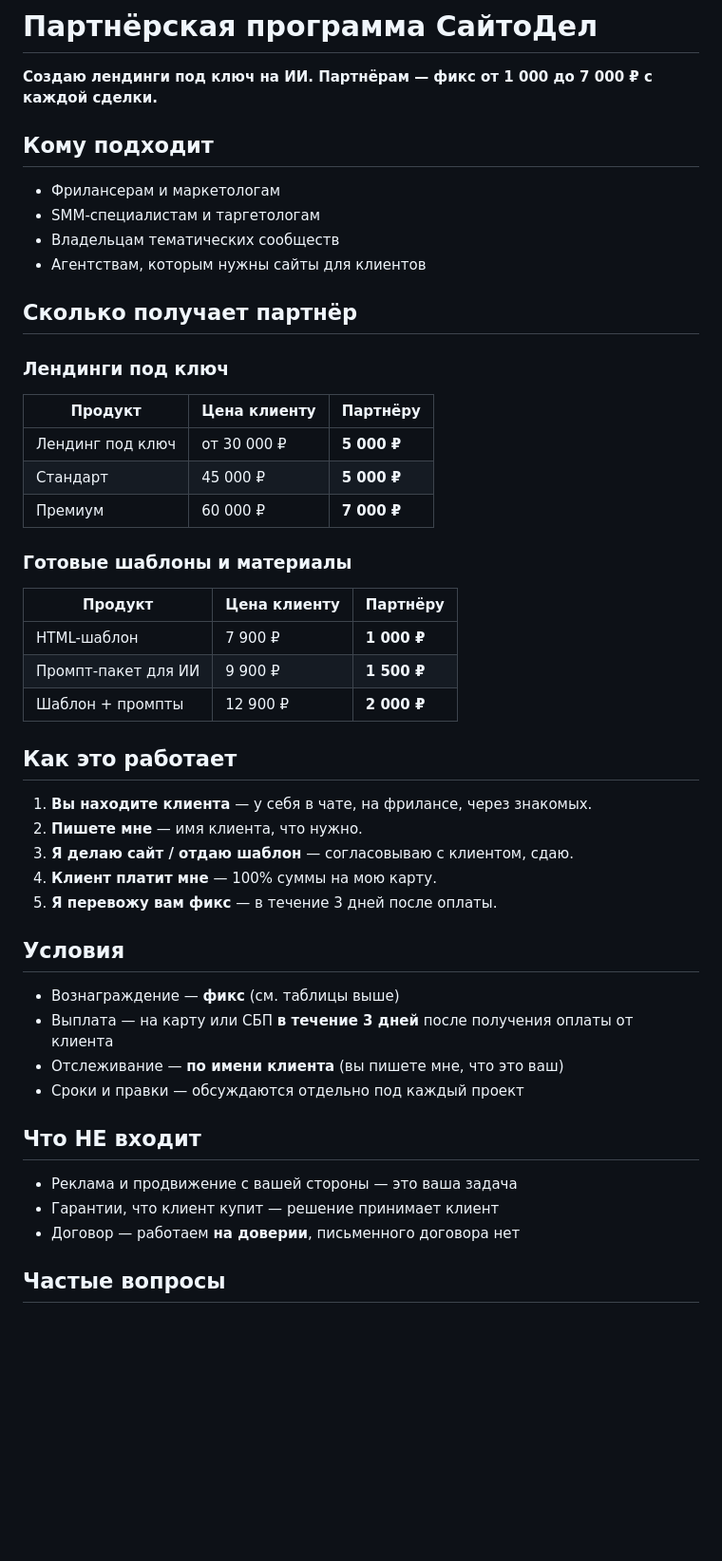
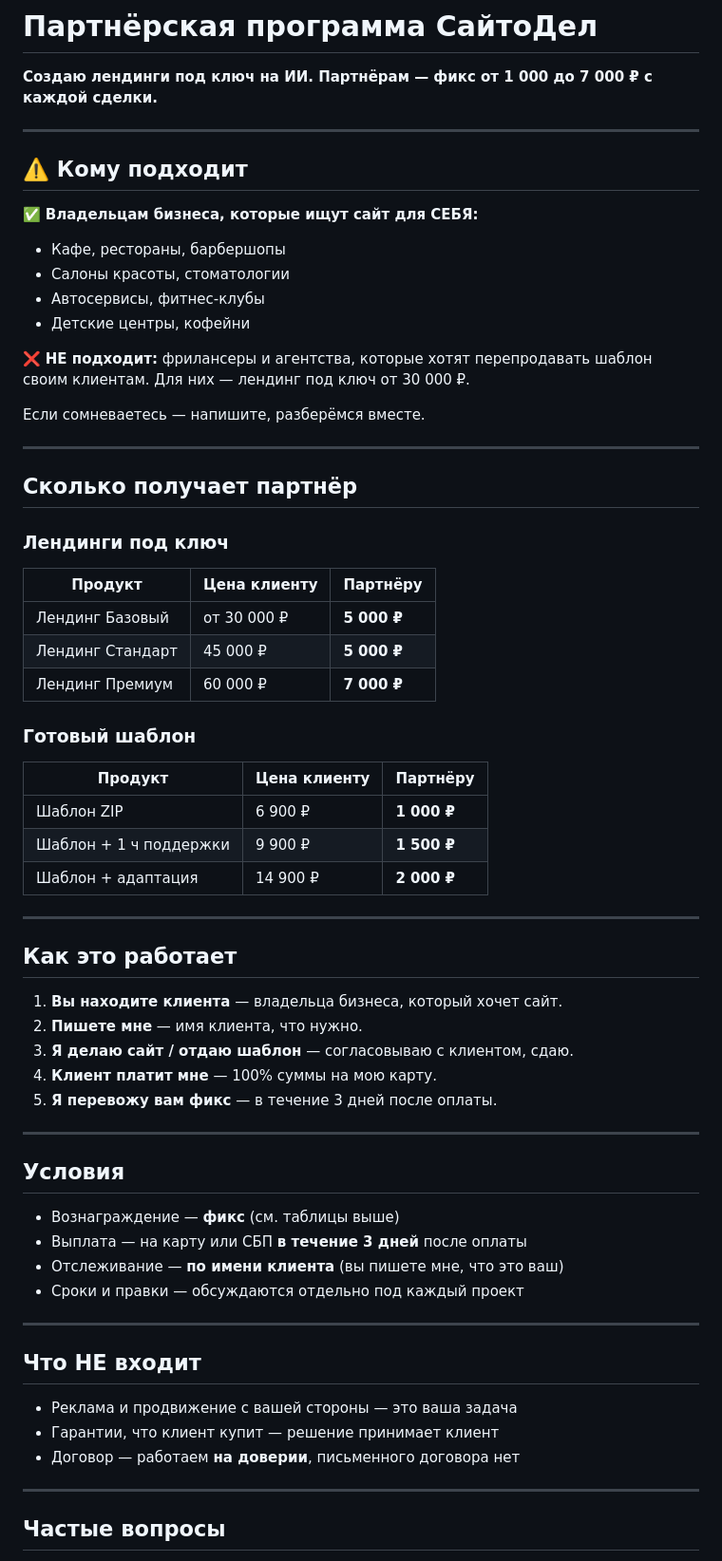
Before and after one commit to klassnew5/saitodel, a Markdown page: PARTNERSHIP.md, the part around one of its changes. Shown at 95% size. Drawn GitHub-style; blank space fills up the shorter version.

Commit message:
PARTNERSHIP: только для конечных бизнесов, обновлены цены

```diff
--- a/PARTNERSHIP.md
+++ b/PARTNERSHIP.md
@@ -2,12 +2,23 @@
 
 **Создаю лендинги под ключ на ИИ. Партнёрам — фикс от 1 000 до 7 000 ₽ с каждой сделки.**
 
-## Кому подходит
+---
 
-- Фрилансерам и маркетологам
-- SMM-специалистам и таргетологам
-- Владельцам тематических сообществ
-- Агентствам, которым нужны сайты для клиентов
+## ⚠️ Кому подходит
+
+✅ **Владельцам бизнеса, которые ищут сайт для СЕБЯ:**
+- Кафе, рестораны, барбершопы
+- Салоны красоты, стоматологии
+- Автосервисы, фитнес-клубы
+- Детские центры, кофейни
+
+❌ **НЕ подходит:** фрилансеры и агентства, которые хотят
+перепродавать шаблон своим клиентам.
+Для них — лендинг под ключ от 30 000 ₽.
+
+Если сомневаетесь — напишите, разберёмся вместе.
+
+---
 
 ## Сколько получает партнёр
 
@@ -15,38 +26,46 @@
 
 | Продукт | Цена клиенту | Партнёру |
 |---------|--------------|----------|
-| Лендинг под ключ | от 30 000 ₽ | **5 000 ₽** |
-| Стандарт | 45 000 ₽ | **5 000 ₽** |
-| Премиум | 60 000 ₽ | **7 000 ₽** |
+| Лендинг Базовый | от 30 000 ₽ | **5 000 ₽** |
+| Лендинг Стандарт | 45 000 ₽ | **5 000 ₽** |
+| Лендинг Премиум | 60 000 ₽ | **7 000 ₽** |
 
-### Готовые шаблоны и материалы
+### Готовый шаблон
 
 | Продукт | Цена клиенту | Партнёру |
 |---------|--------------|----------|
-| HTML-шаблон | 7 900 ₽ | **1 000 ₽** |
-| Промпт-пакет для ИИ | 9 900 ₽ | **1 500 ₽** |
-| Шаблон + промпты | 12 900 ₽ | **2 000 ₽** |
+| Шаблон ZIP | 6 900 ₽ | **1 000 ₽** |
+| Шаблон + 1 ч поддержки | 9 900 ₽ | **1 500 ₽** |
+| Шаблон + адаптация | 14 900 ₽ | **2 000 ₽** |
+
+---
 
 ## Как это работает
 
-1. **Вы находите клиента** — у себя в чате, на фрилансе, через знакомых.
+1. **Вы находите клиента** — владельца бизнеса, который хочет сайт.
 2. **Пишете мне** — имя клиента, что нужно.
 3. **Я делаю сайт / отдаю шаблон** — согласовываю с клиентом, сдаю.
 4. **Клиент платит мне** — 100% суммы на мою карту.
 5. **Я перевожу вам фикс** — в течение 3 дней после оплаты.
 
+---
+
 ## Условия
 
 - Вознаграждение — **фикс** (см. таблицы выше)
-- Выплата — на карту или СБП **в течение 3 дней** после получения оплаты от клиента
+- Выплата — на карту или СБП **в течение 3 дней** после оплаты
 - Отслеживание — **по имени клиента** (вы пишете мне, что это ваш)
 - Сроки и правки — обсуждаются отдельно под каждый проект
+
+---
 
 ## Что НЕ входит
 
 - Реклама и продвижение с вашей стороны — это ваша задача
 - Гарантии, что клиент купит — решение принимает клиент
 - Договор — работаем **на доверии**, письменного договора нет
+
+---
 
 ## Частые вопросы
 
```
Also changed, not shown: other parts of PARTNERSHIP.md (+2 -0 lines).
